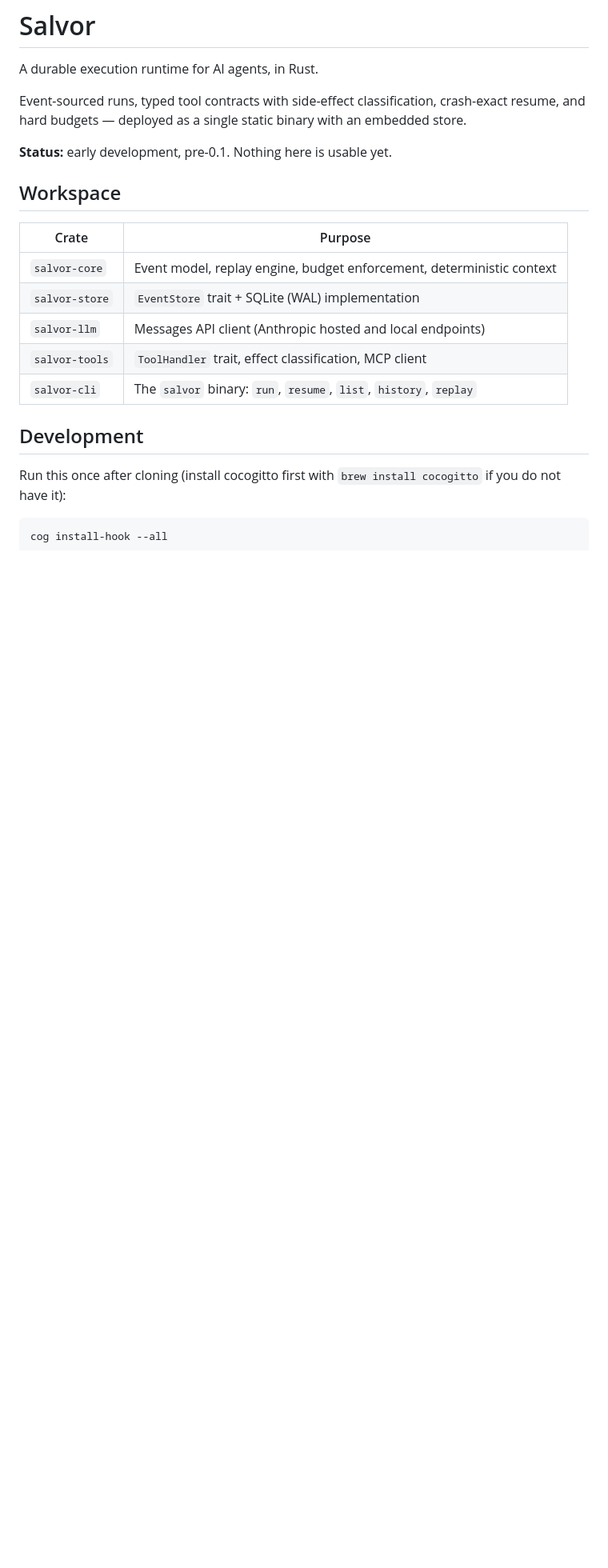
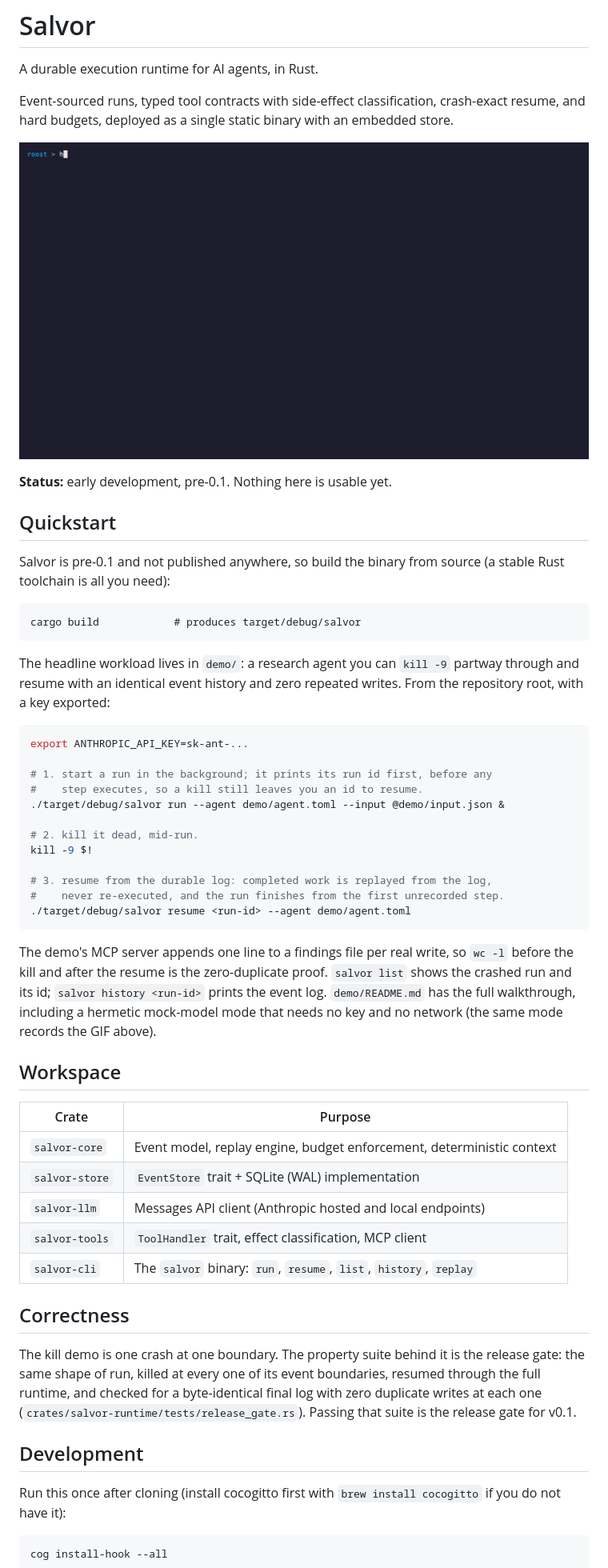
Before and after one commit to joseym/salvor, a Markdown page: README.md, the part around the change. Shown at 80% size. GitHub-like rendering; pictures changed too: docs/demo.gif (added); blank space fills up the shorter version.

````diff
--- a/README.md
+++ b/README.md
@@ -2,9 +2,38 @@
 
 A durable execution runtime for AI agents, in Rust.
 
-Event-sourced runs, typed tool contracts with side-effect classification, crash-exact resume, and hard budgets — deployed as a single static binary with an embedded store.
+Event-sourced runs, typed tool contracts with side-effect classification, crash-exact resume, and hard budgets, deployed as a single static binary with an embedded store.
+
+![Salvor kills a research agent mid-run and resumes it to completion with no duplicate side effects](docs/demo.gif)
 
 **Status:** early development, pre-0.1. Nothing here is usable yet.
+
+## Quickstart
+
+Salvor is pre-0.1 and not published anywhere, so build the binary from source (a stable Rust toolchain is all you need):
+
+```
+cargo build            # produces target/debug/salvor
+```
+
+The headline workload lives in `demo/`: a research agent you can `kill -9` partway through and resume with an identical event history and zero repeated writes. From the repository root, with a key exported:
+
+```sh
+export ANTHROPIC_API_KEY=sk-ant-...
+
+# 1. start a run in the background; it prints its run id first, before any
+#    step executes, so a kill still leaves you an id to resume.
+./target/debug/salvor run --agent demo/agent.toml --input @demo/input.json &
+
+# 2. kill it dead, mid-run.
+kill -9 $!
+
+# 3. resume from the durable log: completed work is replayed from the log,
+#    never re-executed, and the run finishes from the first unrecorded step.
+./target/debug/salvor resume <run-id> --agent demo/agent.toml
+```
+
+The demo's MCP server appends one line to a findings file per real write, so `wc -l` before the kill and after the resume is the zero-duplicate proof. `salvor list` shows the crashed run and its id; `salvor history <run-id>` prints the event log. `demo/README.md` has the full walkthrough, including a hermetic mock-model mode that needs no key and no network (the same mode records the GIF above).
 
 ## Workspace
 
@@ -15,6 +44,10 @@ Event-sourced runs, typed tool contracts with side-effect classification, crash-
 | `salvor-llm` | Messages API client (Anthropic hosted and local endpoints) |
 | `salvor-tools` | `ToolHandler` trait, effect classification, MCP client |
 | `salvor-cli` | The `salvor` binary: `run`, `resume`, `list`, `history`, `replay` |
+
+## Correctness
+
+The kill demo is one crash at one boundary. The property suite behind it is the release gate: the same shape of run, killed at every one of its event boundaries, resumed through the full runtime, and checked for a byte-identical final log with zero duplicate writes at each one (`crates/salvor-runtime/tests/release_gate.rs`). Passing that suite is the release gate for v0.1.
 
 ## Development
 
````
Also changed, not shown: demo/README.md (+15 -0 lines), 6 other files.
